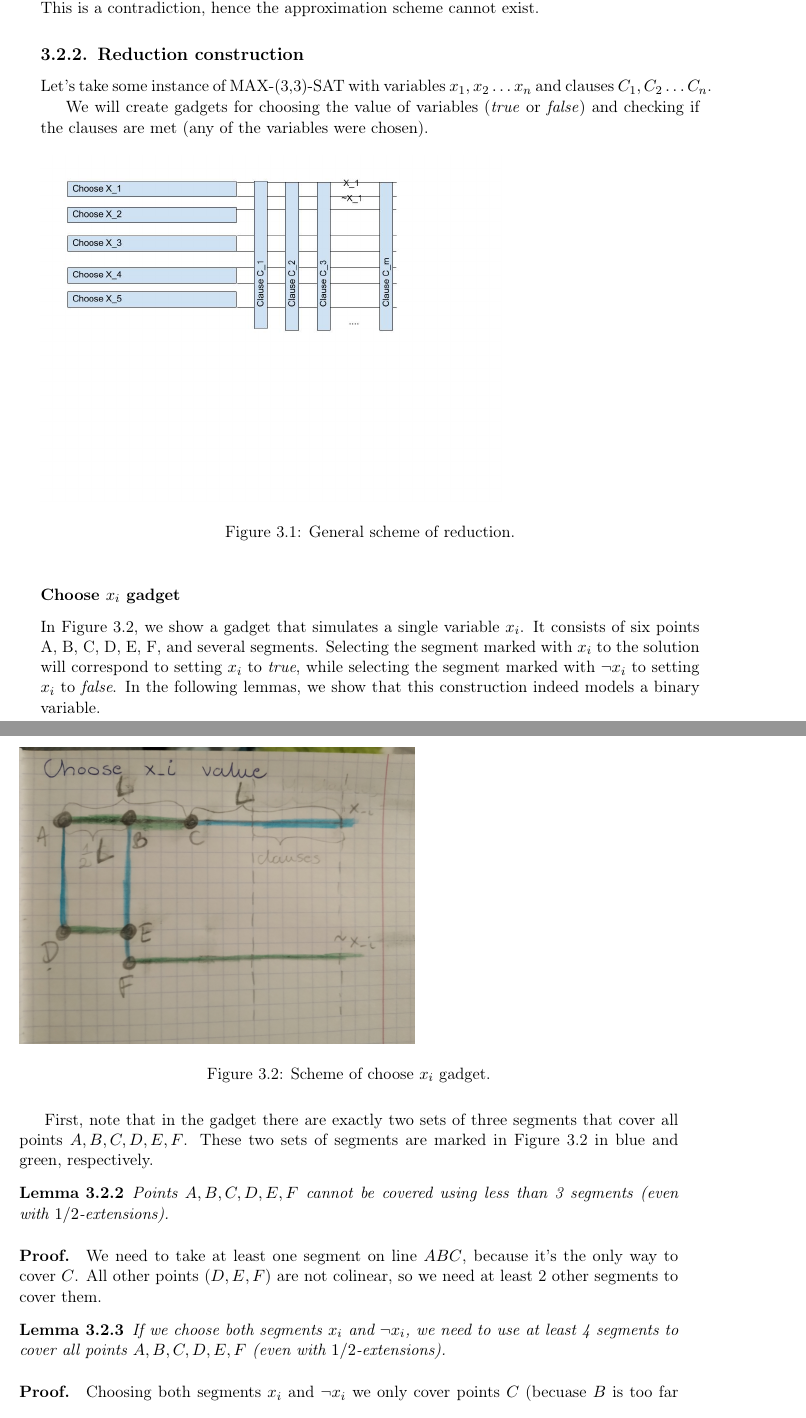
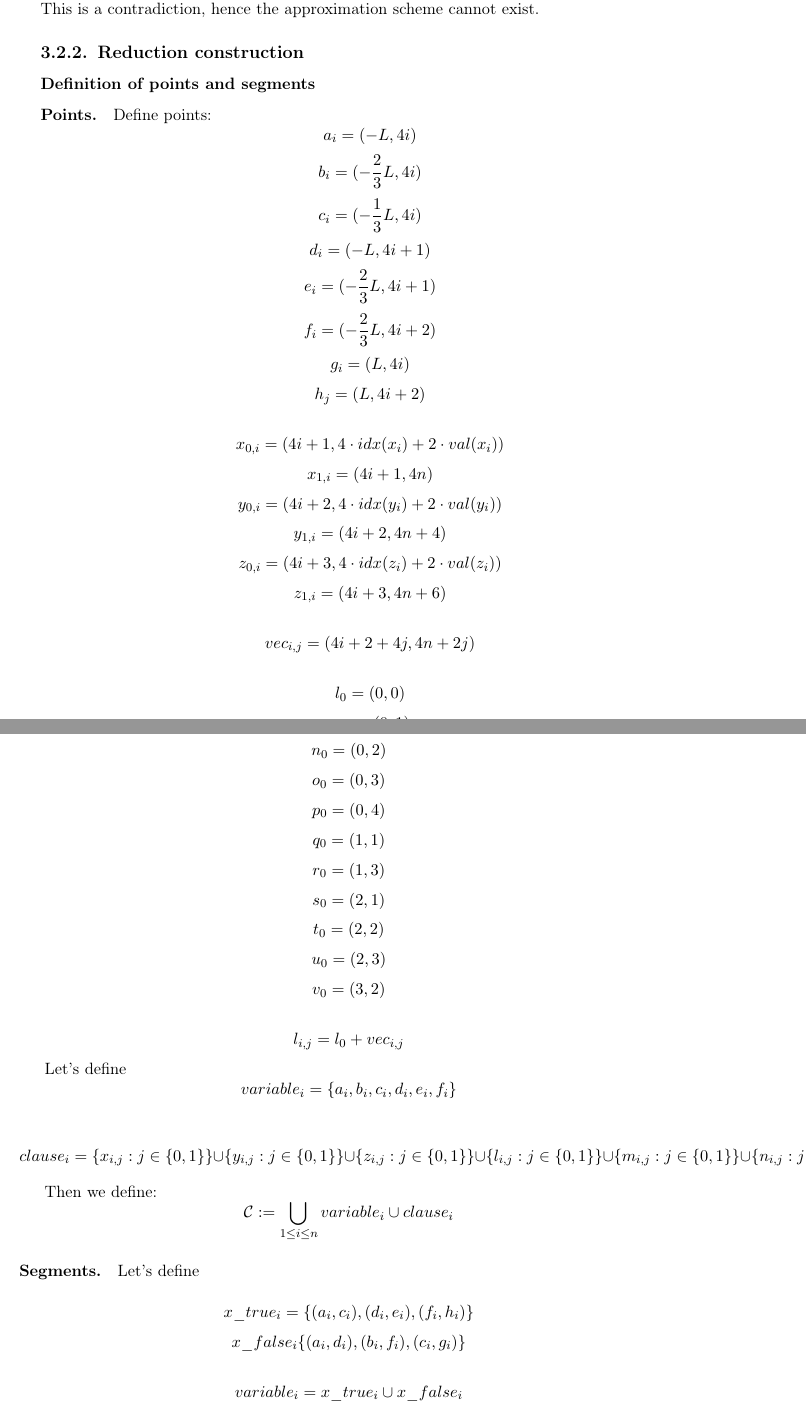
Before and after one commit to elvina10/master-thesis, a LaTeX thesis (cover.tex, which reads apxcomplete.tex): two parts of pages 13 and 14 of 29 before the commit and two parts of pages 13 and 14 of 27 after it, joined at a grey line, cut so that both start at the same text. Compiled offline with pdfLaTeX.

Commit message:
Description of APX-completeness consturction

```diff
--- a/apxcomplete.tex
+++ b/apxcomplete.tex
@@ -82,40 +82,74 @@ for $I_1$ than for $I_2$. This is a contradiction,
 hence the approximation scheme cannot exist.
 
 \subsection{Reduction construction}
-\label{reduction_construction}
+\subsubsection{Definition of points and segments}
 
-Let's take some instance of  MAX-(3,3)-SAT with
-variables $x_1, x_2 \ldots x_n$
-and clauses $C_1, C_2 \dots C_n$.
+\paragraph{Points.}
 
-We will create gadgets for choosing the value
-of variables (\textit{true} or \textit{false}) and checking
-if the clauses are met (any of the variables were chosen).
+Define points:
+	$$a_{i} = (-L, 4i)$$
+	$$b_{i} = (-\frac{2}{3}L, 4i)$$
+	$$c_{i} = (-\frac{1}{3}L, 4i)$$
+	$$d_{i} = (-L, 4i+1)$$
+	$$e_{i} = (-\frac{2}{3}L, 4i+1)$$
+	$$f_{i} = (-\frac{2}{3}L, 4i+2)$$
+	$$g_i = (L, 4i)$$
+	$$h_j = (L, 4i+2)$$
 
-\begin{figure}[h]
-\includegraphics[width=0.7\textwidth]{segment_apx_sketch.jpg}
-\caption{General scheme of reduction.}
-\label{fig:segment_apx}
-\end{figure}
+	$$x_{0, i} = (4i+1, 4\cdot idx(x_i) + 2\cdot val(x_i))$$
+	$$x_{1, i} = (4i+1, 4n)$$
+	$$y_{0, i} = (4i+2, 4\cdot idx(y_i) + 2\cdot val(y_i))$$
+	$$y_{1, i} = (4i+2, 4n + 4)$$
+	$$z_{0, i} = (4i+3, 4\cdot idx(z_i) + 2\cdot val(z_i))$$
+	$$z_{1, i} = (4i+3, 4n + 6)$$
 
-\subsubsection{Choose $x_i$ gadget}
-\begin{figure}[h]
-\includegraphics[width=0.6\textwidth]{choose_x_gadget.jpg}
-\caption{Scheme of choose $x_i$ gadget.}
-\label{fig:choose_x_gadget}
-\end{figure}
-In Figure~\ref{fig:choose_x_gadget},
-we show a gadget that simulates a single variable $x_i$.
-It consists of six points A, B, C, D, E, F, and several segments.
-Selecting the segment marked with $x_i$
-to the solution will correspond to setting $x_i$ to \textit{true},
-while selecting the segment marked with $\neg x_i$
-to setting $x_i$ to \textit{false}.
-In the following lemmas,
-we show that this construction indeed models a binary variable.
+	$$vec_{i, j} = (4i + 2 + 4j, 4n + 2j)$$
 
-First, note that in the gadget
-there are exactly two sets of three segments
-that cover all points $A, B, C, D, E, F$.
-These two sets of segments are marked in
-Figure~\ref{fig:choose_x_gadget} in blue and green, respectively.
+	$$l_0 = (0, 0)$$
+	$$m_0 = (0, 1)$$
+	$$n_0 = (0, 2)$$
+	$$o_0 = (0, 3)$$
+	$$p_0 = (0, 4)$$
+	$$q_0 = (1, 1)$$
+	$$r_0 = (1, 3)$$
+	$$s_0 = (2, 1)$$
+	$$t_0 = (2, 2)$$
+	$$u_0 = (2, 3)$$
+	$$v_0 = (3, 2)$$
+
+	$$l_{i, j} = l_0 + vec_{i, j}$$
+
+
+Let's define $$variable_i =  \{a_i, b_i, c_i, d_i, e_i, f_i\}$$
+
+ $$clause_i = \{x_{i, j} : j \in \{0, 1\}\} \cup
+ \{y_{i, j} : j \in \{0, 1\}\} \cup
+ \{z_{i, j} : j \in \{0, 1\}\} \cup
+ \{l_{i, j} : j \in \{0, 1\}\} \cup
+ \{m_{i, j} : j \in \{0, 1\}\} \cup
+ \{n_{i, j} : j \in \{0, 1\}\} \cup
+ \{o_{i, j} : j \in \{0, 1\}\} \cup
+ \{p_{i, j} : j \in \{0, 1\}\} \cup
+ \{q_{i, j} : j \in \{0, 1\}\} \cup
+ \{r_{i, j} : j \in \{0, 1\}\} \cup
+ \{s_{i, j} : j \in \{0, 1\}\} \cup
+ \{t_{i, j} : j \in \{0, 1\}\} \cup
+ \{u_{i, j} : j \in \{0, 1\}\} \cup
+ \{v_{i, 1} \}
+ $$
+
+
+Then we define:
+$$\points := \bigcup_{1 \le i \le n} variable_i \cup clause_i $$
+
+
+\paragraph{Segments.}
+
+Let's define
+
+$$x\_true_i = \{(a_i, c_i), (d_i, e_i), (f_i, h_i)\}$$
+$$x\_false_i \{ (a_i, d_i), (b_i, f_i), (c_i, g_i)\}$$
+
+$$variable_i = x\_true_i \cup x\_false_i$$
+
+$$clause_i = \{ (x_{0, i}, x_{1, i}), (y_{0, i}, y_{1, i}),
@@ -122,17 +333,2 @@ Figure~\ref{fig:choose_x_gadget} in blue and green, respectively.
 
 \begin{lemma}
-\label{choose_variables_no_less}
-Points $A, B, C, D, E, F$ cannot be covered using less than
-3 segments (even with $1/2$-extensions).
-\end{lemma}
-\paragraph{Proof.}
-We need to take at least one segment on line $ABC$,
-because it's the only way to cover $C$.
-All other points ($D, E, F$) are not colinear,
-so we need at least 2 other segments to cover them.
-
-\begin{lemma}
-\label{choose_variables_both}
-If we choose both segments $x_i$ and $\neg x_i$, we need to use at
-least 4 segments to cover all points $A, B, C, D, E, F$
-(even with $1/2$-extensions).
@@ -139,7 +338,3 @@ least 4 segments to cover all points $A, B, C, D, E, F$
 \end{lemma}
 
 
-\paragraph{Proof.}
-Choosing both segments $x_i$ and $\neg x_i$
-we only cover points $C$
-(becuase $B$ is too far away to be covered with $1/2$-extension)
--- a/cover.tex
+++ b/cover.tex
@@ -90,6 +90,9 @@ APX-completeness, PCP theorem, NP-completeness}
 \newcommand{\sets}{\mathcal{P}}
 \newcommand{\sol}{\mathcal{R}}
 \newcommand{\then}{\Rightarrow}
+
+\newcommand{\xTrueSegment}{(f_i, h_i)}
+\newcommand{\xFalseSegment}{(c_i, g_i)}
 
 \usepackage{amsfonts}
 \usepackage{amsmath}
```
Also changed, not shown: apxcomplete.tex (283 more changed lines).
